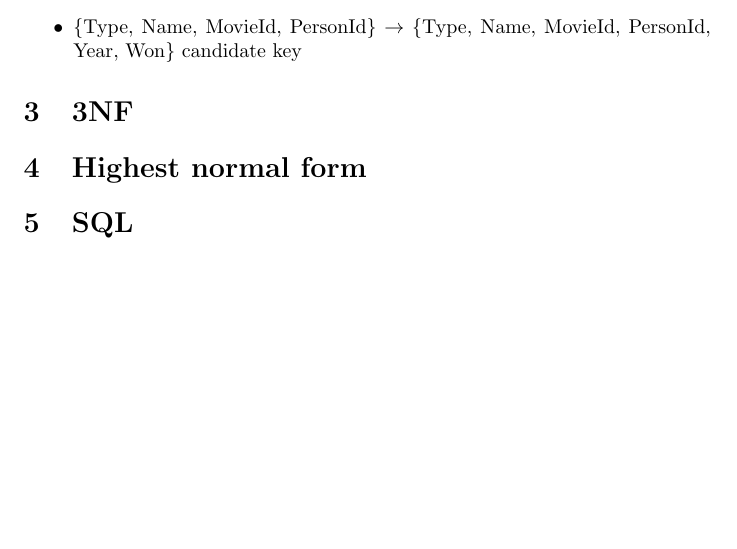
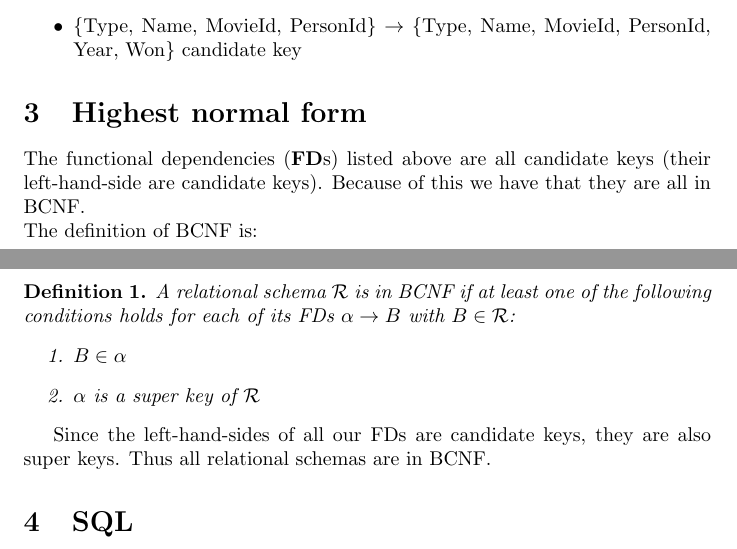
Before and after one commit to Thalmann/courses, a LaTeX document (DB/main.tex, which reads DB/selfstudy4.tex): part of page 17 of 17 before the commit and two parts of pages 17 and 18 of 18 after it, the two joined at a grey line, cut so that both start at the same text, the shorter picture padded with empty space. Compiled offline with pdfLaTeX.

Commit message:
Explained why are schemas are in BCNF.

```diff
--- a/DB/selfstudy4.tex
+++ b/DB/selfstudy4.tex
@@ -102,8 +102,17 @@
 \derives{Type, Name, MovieId, PersonId}{Type, Name, MovieId, PersonId, Year, Won}{true}
 \end{dependencies}
 }
-\section{3NF}
-
 \section{Highest normal form}
-
+The functional dependencies (\textbf{FD}s) listed above are all candidate keys (their left-hand-side are candidate keys).
+Because of this we have that they are all in BCNF.\\
+The definition of BCNF is:
+\begin{definition}
+A relational schema $\mathcal{R}$ is in BCNF if at least one of the following conditions holds for each of its FDs $\alpha \rightarrow B$ with $B \in \mathcal{R}$:
+\begin{enumerate}
+\item $B \in \alpha$
+\item $\alpha$ is a super key of $\mathcal{R}$
+\end{enumerate}
+\end{definition}
+Since the left-hand-sides of all our FDs are candidate keys, they are also super keys.
+Thus all relational schemas are in BCNF.
 \section{SQL}
```
